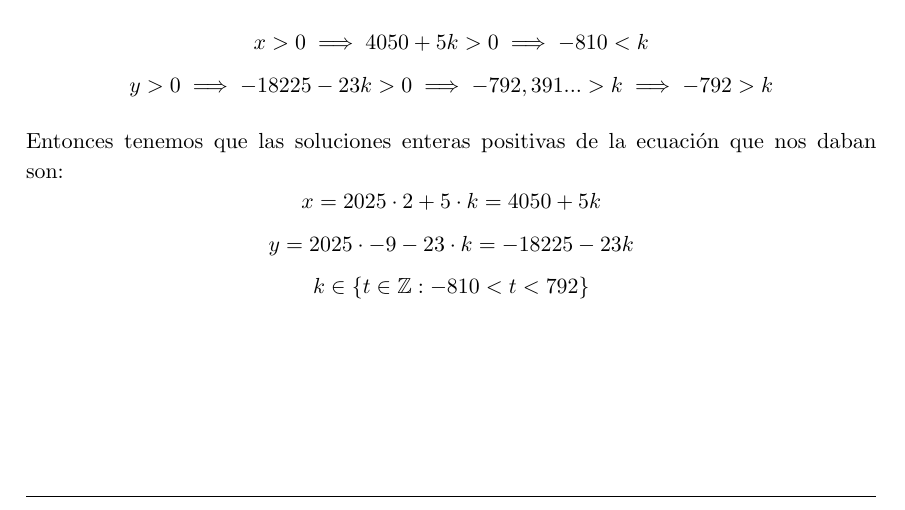
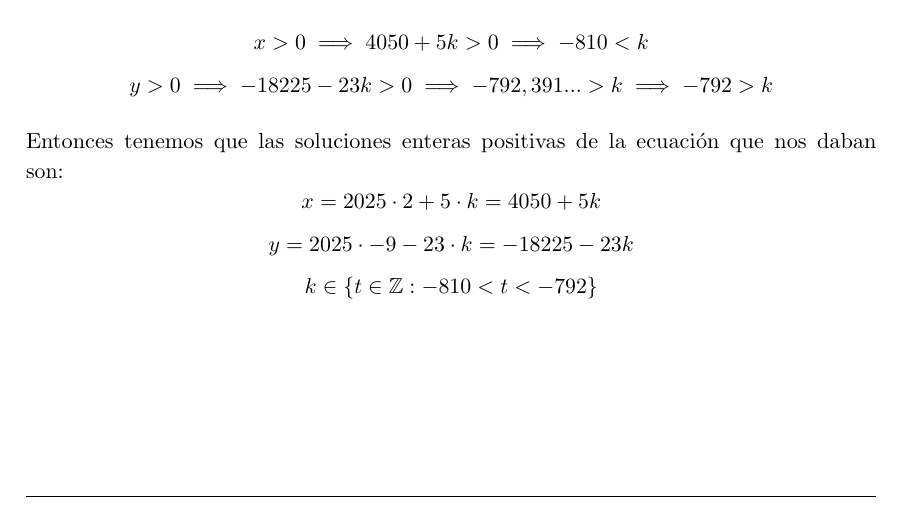
Before and after one commit to libreim/apuntesDGIIM, a LaTeX document (Álgebra I/Ejercicios.tex): part of page 4 of 27, cut so that both start at the same text. Compiled offline with pdfLaTeX.

Commit message:
Modifico errata ejercicio 1

```diff
--- a/Álgebra I/Ejercicios.tex
+++ b/Álgebra I/Ejercicios.tex
@@ -394,7 +394,7 @@ $$ y > 0 \implies -18225 - 23k > 0 \implies -792,391... > k \implies -792 > k $$
 Entonces tenemos que las soluciones enteras positivas de la ecuación que nos daban son:
 $$ x = 2025 \cdot 2 + 5 \cdot k = 4050 + 5k $$
 $$ y = 2025 \cdot -9 - 23 \cdot k = -18225 - 23k $$
-$$ k \in \{ t \in \mathbb{Z} : -810 < t < 792 \} $$
+$$ k \in \{ t \in \mathbb{Z} : -810 < t < -792 \} $$
 
 \subsection{\LARGE{Ejercicio 2}}
 
```
